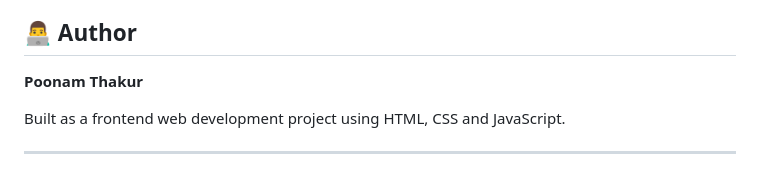
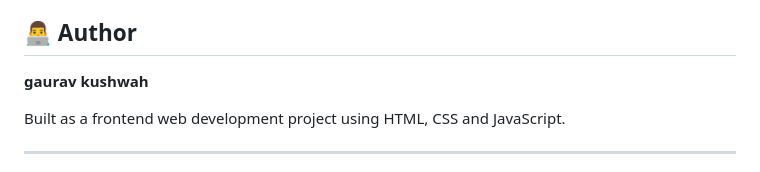
Before and after one commit to gauravkushwah8518-rgb/EDULEARN, a Markdown page: README.md, the part around the change. GitHub-like rendering.

```diff
--- a/README.md
+++ b/README.md
@@ -120,7 +120,7 @@ I built EduLearn to practice and demonstrate practical frontend development skil
 
 ## 👨‍💻 Author
 
-**Poonam Thakur**
+**gaurav kushwah**
 
 Built as a frontend web development project using HTML, CSS and JavaScript.
 
```
